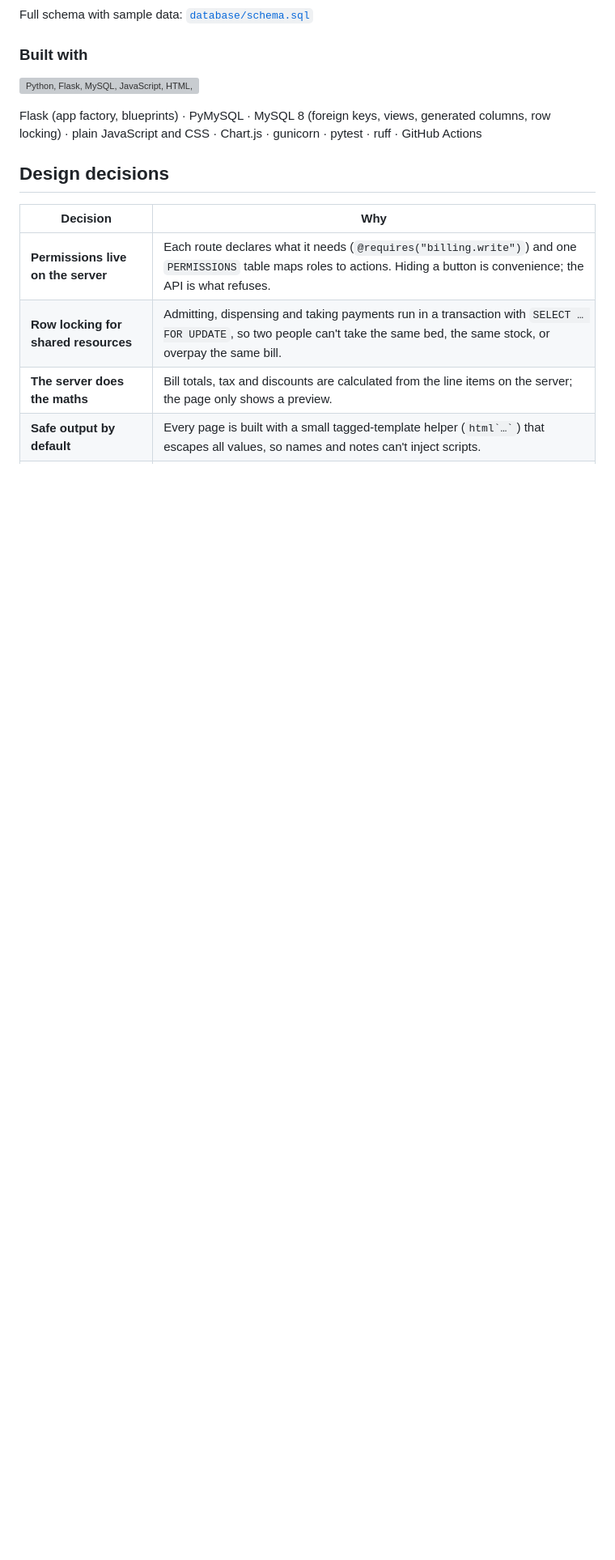
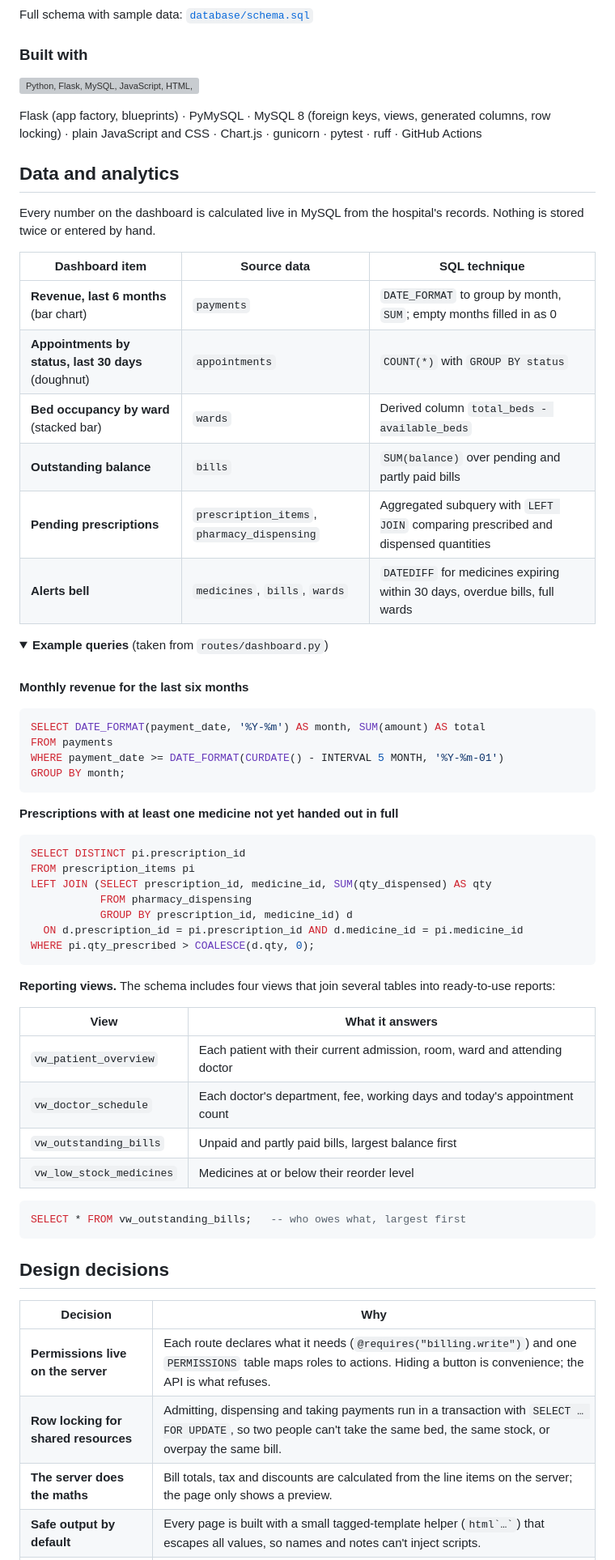
Before and after one commit to shashankmishra23/medicore-hospital-management, a Markdown page: README.md, the part around one of its changes. Shown at 81% size. Drawn GitHub-style; folded sections open; blank space fills up the shorter version; grey boxes are pictures that could not be loaded.

Commit message:
docs: add data and analytics section to README
Explains the SQL behind each dashboard chart and alert, with example
queries and the four reporting views.

Co-Authored-By: Claude Opus 5.5 <noreply@anthropic.com>

````diff
--- a/README.md
+++ b/README.md
@@ -257,6 +258,59 @@ Full schema with sample data: [`database/schema.sql`](database/schema.sql)
 
 Flask (app factory, blueprints) · PyMySQL · MySQL 8 (foreign keys, views, generated columns, row locking) · plain JavaScript and CSS · Chart.js · gunicorn · pytest · ruff · GitHub Actions
 
+## Data and analytics
+
+Every number on the dashboard is calculated live in MySQL from the hospital's records. Nothing is stored twice or entered by hand.
+
+| Dashboard item | Source data | SQL technique |
+|---|---|---|
+| **Revenue, last 6 months** (bar chart) | `payments` | `DATE_FORMAT` to group by month, `SUM`; empty months filled in as 0 |
+| **Appointments by status, last 30 days** (doughnut) | `appointments` | `COUNT(*)` with `GROUP BY status` |
+| **Bed occupancy by ward** (stacked bar) | `wards` | Derived column `total_beds - available_beds` |
+| **Outstanding balance** | `bills` | `SUM(balance)` over pending and partly paid bills |
+| **Pending prescriptions** | `prescription_items`, `pharmacy_dispensing` | Aggregated subquery with `LEFT JOIN` comparing prescribed and dispensed quantities |
+| **Alerts bell** | `medicines`, `bills`, `wards` | `DATEDIFF` for medicines expiring within 30 days, overdue bills, full wards |
+
+<details>
+<summary><b>Example queries</b> (taken from <code>routes/dashboard.py</code>)</summary>
+<br>
+
+**Monthly revenue for the last six months**
+
+```sql
+SELECT DATE_FORMAT(payment_date, '%Y-%m') AS month, SUM(amount) AS total
+FROM payments
+WHERE payment_date >= DATE_FORMAT(CURDATE() - INTERVAL 5 MONTH, '%Y-%m-01')
+GROUP BY month;
+```
+
+**Prescriptions with at least one medicine not yet handed out in full**
+
+```sql
+SELECT DISTINCT pi.prescription_id
+FROM prescription_items pi
+LEFT JOIN (SELECT prescription_id, medicine_id, SUM(qty_dispensed) AS qty
+           FROM pharmacy_dispensing
+           GROUP BY prescription_id, medicine_id) d
+  ON d.prescription_id = pi.prescription_id AND d.medicine_id = pi.medicine_id
+WHERE pi.qty_prescribed > COALESCE(d.qty, 0);
+```
+
+</details>
+
+**Reporting views.** The schema includes four views that join several tables into ready-to-use reports:
+
+| View | What it answers |
+|---|---|
+| `vw_patient_overview` | Each patient with their current admission, room, ward and attending doctor |
+| `vw_doctor_schedule` | Each doctor's department, fee, working days and today's appointment count |
+| `vw_outstanding_bills` | Unpaid and partly paid bills, largest balance first |
+| `vw_low_stock_medicines` | Medicines at or below their reorder level |
+
+```sql
+SELECT * FROM vw_outstanding_bills;   -- who owes what, largest first
+```
+
 ## Design decisions
 
 | Decision | Why |
````
Also changed, not shown: other parts of README.md (+1 -0 lines).
